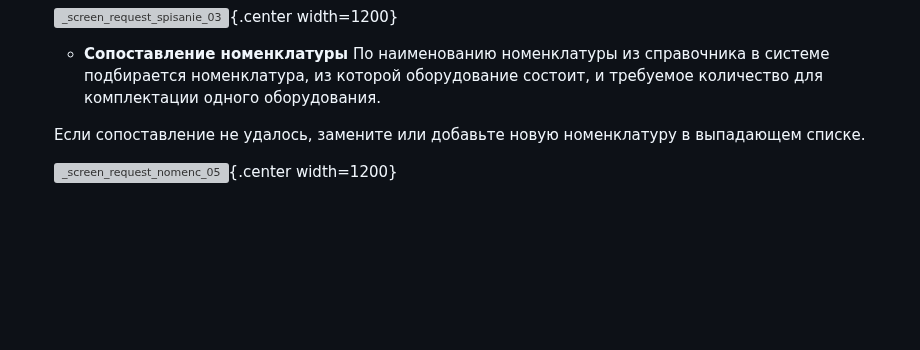
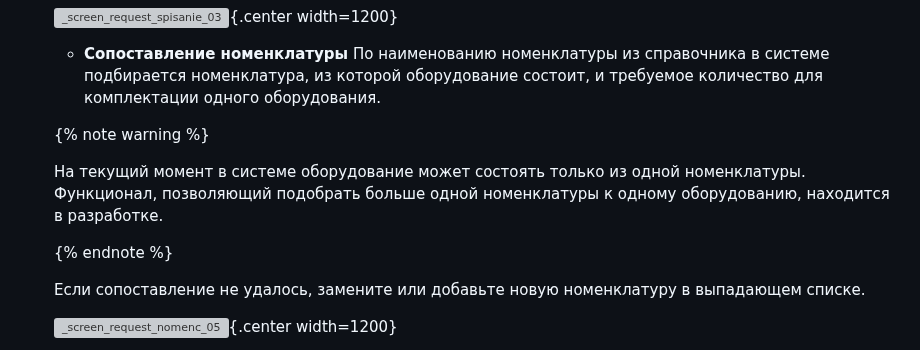
Before and after one commit to lebelena/diplodoc-example, a Markdown page: docs/ru/how_to_request.md, the part around the change. Drawn GitHub-style; blank space fills up the shorter version; grey boxes are pictures that could not be loaded.

Commit message:
fix request about matching nomenc in step 2

```diff
--- a/docs/ru/how_to_request.md
+++ b/docs/ru/how_to_request.md
@@ -61,6 +61,12 @@
 
     - **Сопоставление номенклатуры**
     По наименованию номенклатуры из справочника в системе подбирается номенклатура, из которой оборудование состоит, и требуемое количество для комплектации одного оборудования.
+
+    {% note warning %}
+
+    На текущий момент в системе оборудование может состоять только из одной номенклатуры. Функционал, позволяющий подобрать больше одной номенклатуры к одному оборудованию, находится в разработке.
+
+    {% endnote %}
 
     Если сопоставление не удалось, замените или добавьте новую номенклатуру в выпадающем списке.
 
```
